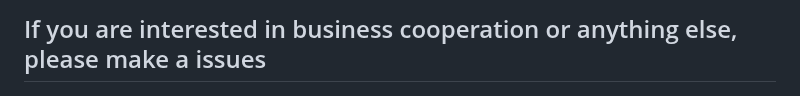
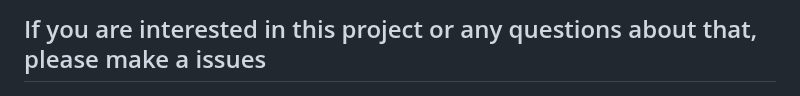
Before and after one commit to PirateforFreedom/TypeAgent, a Markdown page: README.md, the part around the change. Drawn GitHub-style.

```diff
--- a/README.md
+++ b/README.md
@@ -1,5 +1,5 @@
 
-## If you are interested in business cooperation or anything else, please make a issues
+## If you are interested in this project or any questions about that, please make a issues
 
 
 <p align="center">
```
